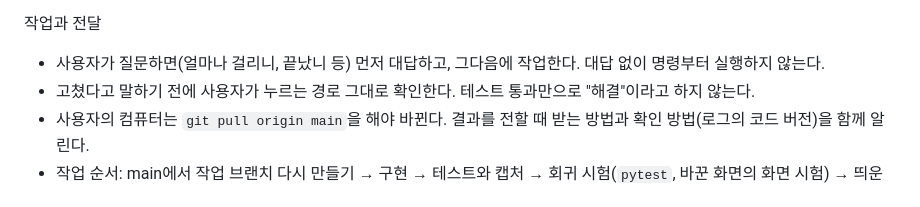
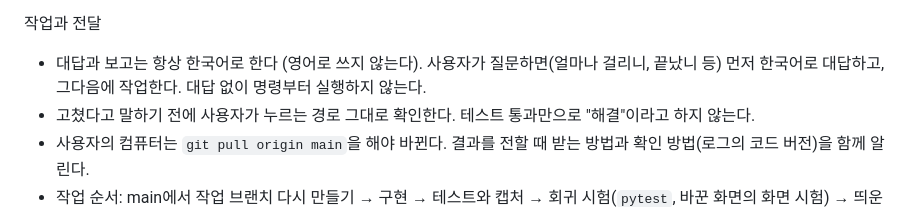
Before and after one commit to hojin2040290/GyeongnamAI-SWCompetition, a Markdown page: CLAUDE.md, the part around the change. Drawn GitHub-style.

Commit message:
CLAUDE.md: 대답과 보고는 항상 한국어로
Co-Authored-By: Claude Opus 5.5 <noreply@anthropic.com>
Claude-Session: https://claude.ai/code/session_01Su2josenZ8jp1enB83qDq5

```diff
--- a/CLAUDE.md
+++ b/CLAUDE.md
@@ -164,7 +164,7 @@ docs/실행가이드.md    실행 명령과 인자, .env 설정값, 자주 겪
 - 화면에 바로 안 보이는 길도 확인한다: 예약 작업(매일 점검, 다시 맡기기, 후속 확인, 알림 정리), AI가 없다가 생긴 경우, 그만둔 사업장, 신고 후 보호, 지운 사업장, 예전 코드로 만든 DB. 서버 로그의 Traceback도 본다.
 
 작업과 전달
-- 사용자가 질문하면(얼마나 걸리니, 끝났니 등) 먼저 대답하고, 그다음에 작업한다. 대답 없이 명령부터 실행하지 않는다.
+- 대답과 보고는 항상 한국어로 한다 (영어로 쓰지 않는다). 사용자가 질문하면(얼마나 걸리니, 끝났니 등) 먼저 한국어로 대답하고, 그다음에 작업한다. 대답 없이 명령부터 실행하지 않는다.
 - 고쳤다고 말하기 전에 사용자가 누르는 경로 그대로 확인한다. 테스트 통과만으로 "해결"이라고 하지 않는다.
 - 사용자의 컴퓨터는 `git pull origin main`을 해야 바뀐다. 결과를 전할 때 받는 방법과 확인 방법(로그의 코드 버전)을 함께 알린다.
 - 작업 순서: main에서 작업 브랜치 다시 만들기 → 구현 → 테스트와 캡처 → 회귀 시험(`pytest`, 바꾼 화면의 화면 시험) → 띄운 서버 끄기 → 커밋, push, PR, 병합 → 작업 브랜치를 main에 맞추기.
```
